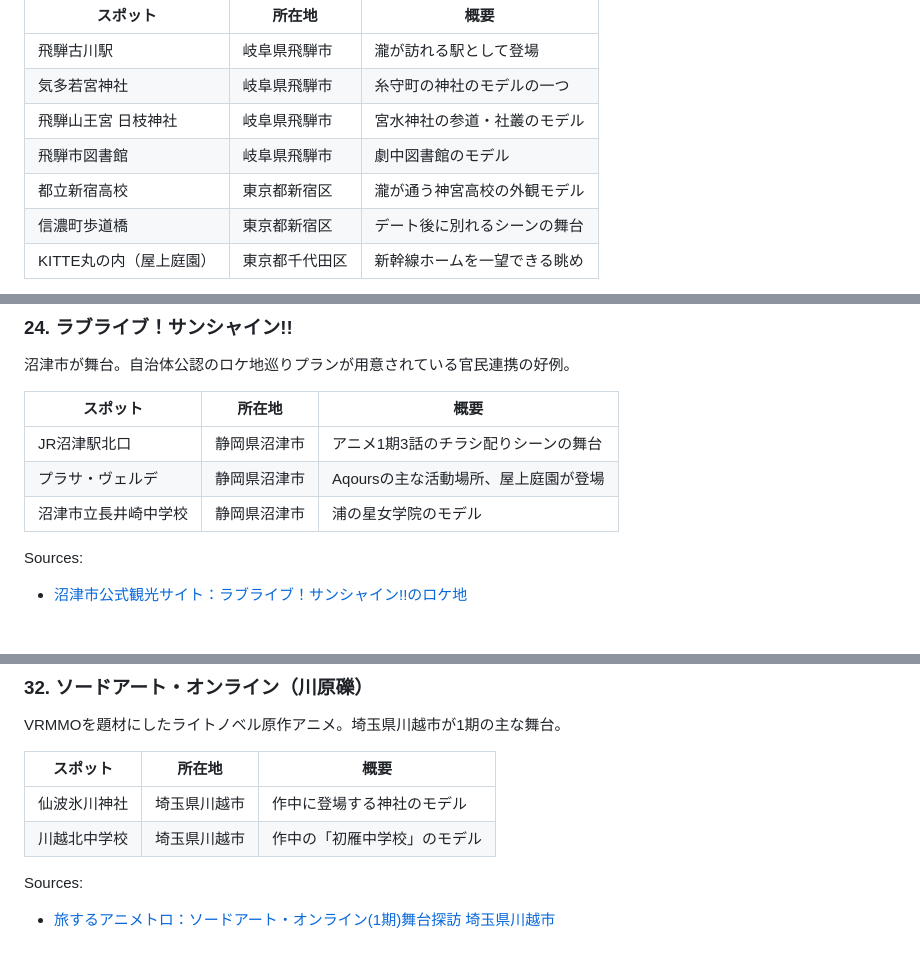
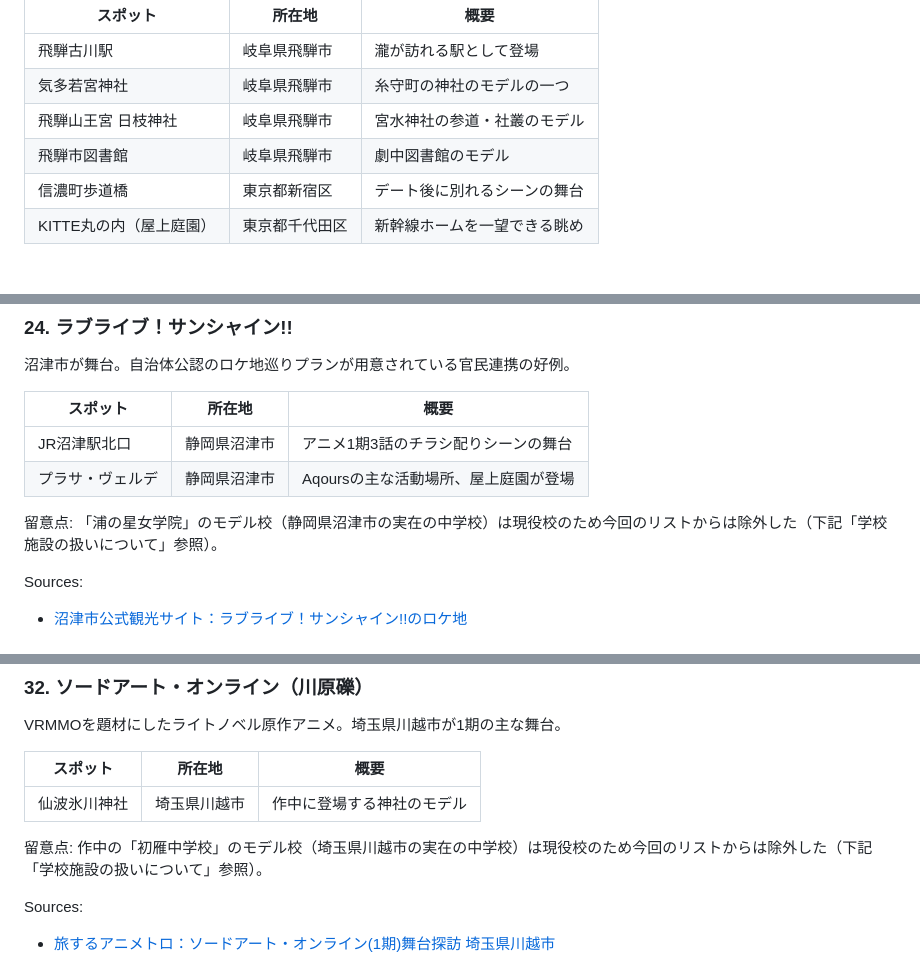
Before and after one commit to aopro0306-boop/anime-pilgrimage, a Markdown page: research/anime-pilgrimage-spots.md, 3 parts joined by grey strips. GitHub-like rendering.

```diff
--- a/research/anime-pilgrimage-spots.md
+++ b/research/anime-pilgrimage-spots.md
@@ -16,7 +16,6 @@
 | 気多若宮神社 | 岐阜県飛騨市 | 糸守町の神社のモデルの一つ |
 | 飛騨山王宮 日枝神社 | 岐阜県飛騨市 | 宮水神社の参道・社叢のモデル |
 | 飛騨市図書館 | 岐阜県飛騨市 | 劇中図書館のモデル |
-| 都立新宿高校 | 東京都新宿区 | 瀧が通う神宮高校の外観モデル |
 | 信濃町歩道橋 | 東京都新宿区 | デート後に別れるシーンの舞台 |
 | KITTE丸の内（屋上庭園） | 東京都千代田区 | 新幹線ホームを一望できる眺め |
 
@@ -414,7 +412,8 @@ Sources:
 |---|---|---|
 | JR沼津駅北口 | 静岡県沼津市 | アニメ1期3話のチラシ配りシーンの舞台 |
 | プラサ・ヴェルデ | 静岡県沼津市 | Aqoursの主な活動場所、屋上庭園が登場 |
-| 沼津市立長井崎中学校 | 静岡県沼津市 | 浦の星女学院のモデル |
+
+留意点: 「浦の星女学院」のモデル校（静岡県沼津市の実在の中学校）は現役校のため今回のリストからは除外した（下記「学校施設の扱いについて」参照）。
 
 Sources:
 - [沼津市公式観光サイト：ラブライブ！サンシャイン!!のロケ地](https://numazukanko.jp/course/50030)
@@ -513,7 +512,8 @@ VRMMOを題材にしたライトノベル原作アニメ。埼玉県川越市が
 | スポット | 所在地 | 概要 |
 |---|---|---|
 | 仙波氷川神社 | 埼玉県川越市 | 作中に登場する神社のモデル |
-| 川越北中学校 | 埼玉県川越市 | 作中の「初雁中学校」のモデル |
+
+留意点: 作中の「初雁中学校」のモデル校（埼玉県川越市の実在の中学校）は現役校のため今回のリストからは除外した（下記「学校施設の扱いについて」参照）。
 
 Sources:
 - [旅するアニメトロ：ソードアート・オンライン(1期)舞台探訪 埼玉県川越市](https://animetro.ldblog.jp/archives/SAO-Kawagoe.html)
```
Also changed, not shown: other parts of research/anime-pilgrimage-spots.md (+25 -4 lines).
